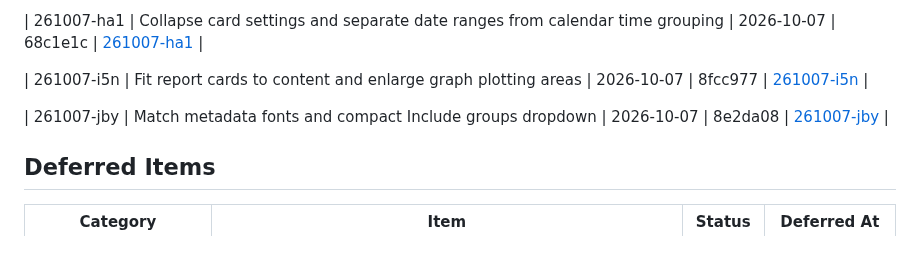
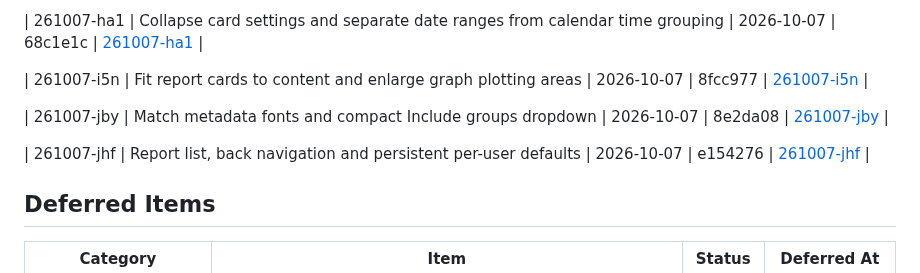
Before and after one commit to covie154/cxr-audit-site, a Markdown page: .planning/STATE.md, the part around the change. GitHub-like rendering; blank space fills up the shorter version.

Commit message:
docs: record report directory and default verification

```diff
--- a/.planning/STATE.md
+++ b/.planning/STATE.md
@@ -107,6 +107,8 @@ None yet.
 
 | 261007-jby | Match metadata fonts and compact Include groups dropdown | 2026-10-07 | 8e2da08 | [261007-jby](./quick/261007-jby-match-report-metadata-fonts-and-compact-/) |
 
+| 261007-jhf | Report list, back navigation and persistent per-user defaults | 2026-10-07 | e154276 | [261007-jhf](./quick/261007-jhf-add-report-list-navigation-and-per-user-/) |
+
 ## Deferred Items
 
 | Category | Item | Status | Deferred At |
```
Also changed, not shown: 2 other files.
